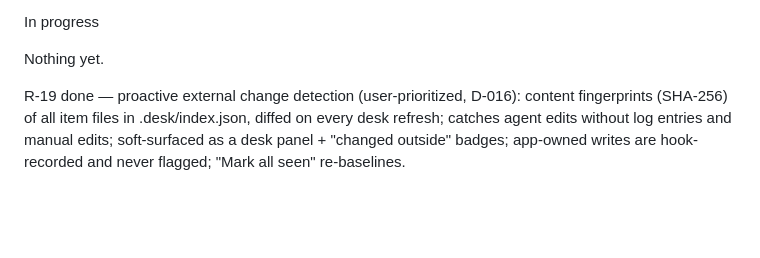
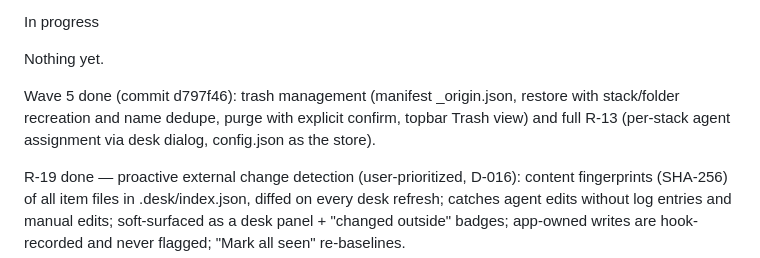
Before and after one commit to romanemp-dev/oceanview, a Markdown page: docs/status.md, the part around the change. Drawn GitHub-style; blank space fills up the shorter version.

Commit message:
docs: status after Wave 5

```diff
--- a/docs/status.md
+++ b/docs/status.md
@@ -21,6 +21,11 @@ node --test — all passing.
 In progress
 
 Nothing yet.
+
+Wave 5 done (commit d797f46): trash management (manifest _origin.json,
+restore with stack/folder recreation and name dedupe, purge with explicit
+confirm, topbar Trash view) and full R-13 (per-stack agent assignment via
+desk dialog, config.json as the store).
 
 R-19 done — proactive external change detection (user-prioritized, D-016):
 content fingerprints (SHA-256) of all item files in .desk/index.json, diffed
```
